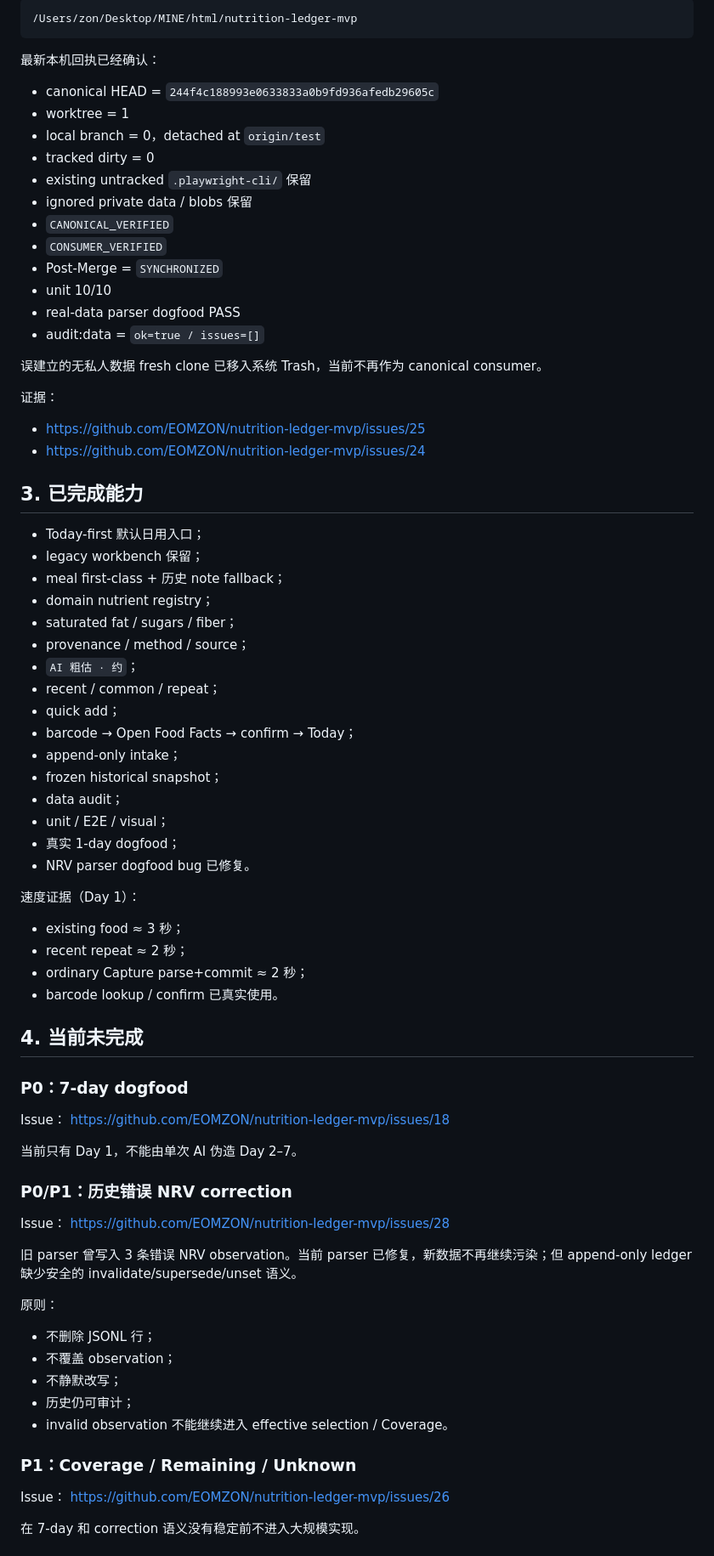
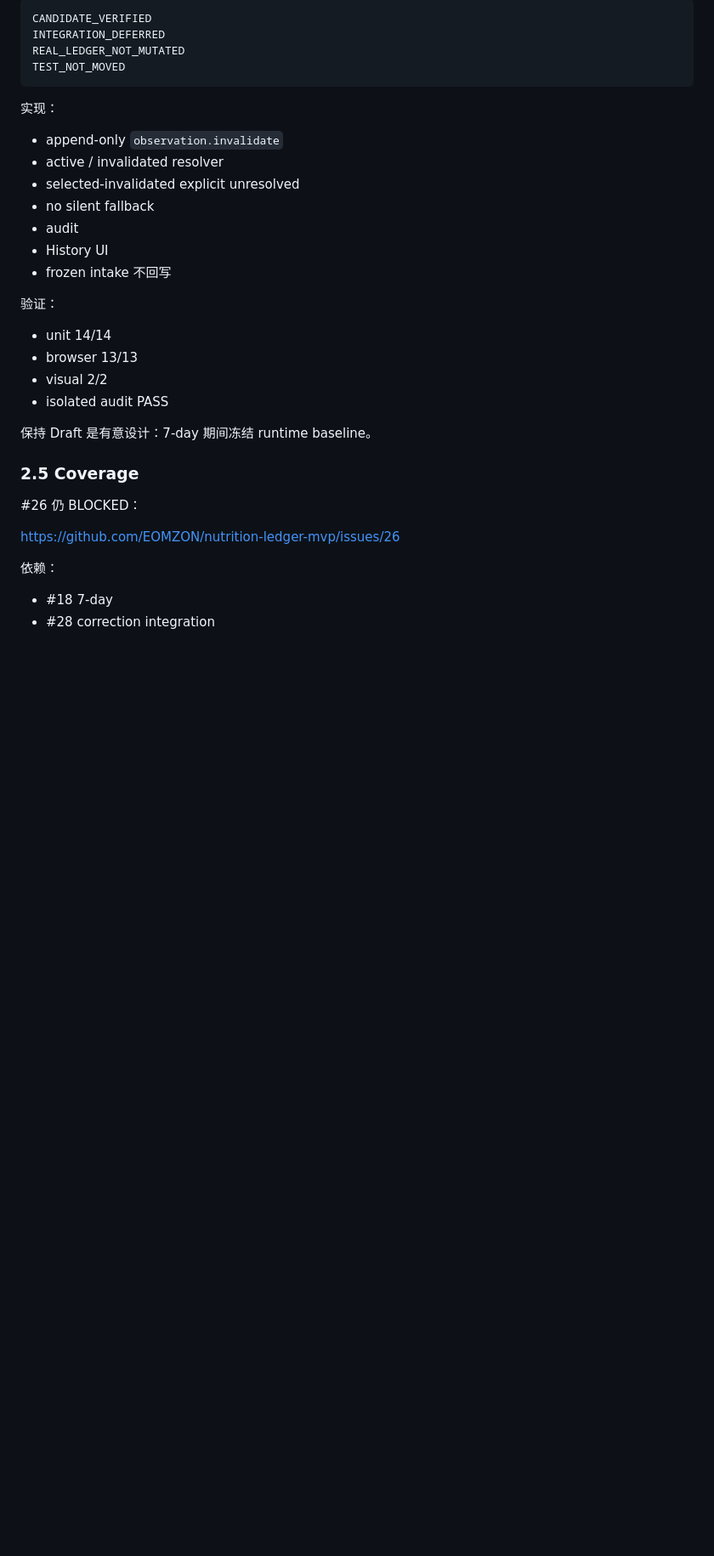
Before and after one commit to EOMZON/nutrition-ledger-mvp, a Markdown page: docs/analysis/2026-09-18-nutrition-mainline-gap-timeline-review.md, the part around one of its changes. Shown at 85% size. GitHub-like rendering; blank space fills up the shorter version.

Commit message:
docs: refresh Nutrition gap timeline after Day2

````diff
--- a/docs/analysis/2026-09-18-nutrition-mainline-gap-timeline-review.md
+++ b/docs/analysis/2026-09-18-nutrition-mainline-gap-timeline-review.md
@@ -73,81 +94,35 @@ f617184  NRV regression tests
 
 ```text
-/Users/zon/Desktop/MINE/html/nutrition-ledger-mvp
+CANDIDATE_VERIFIED
+INTEGRATION_DEFERRED
+REAL_LEDGER_NOT_MUTATED
+TEST_NOT_MOVED
 ```
 
-最新本机回执已经确认：
+实现：
+- append-only `observation.invalidate`
+- active / invalidated resolver
+- selected-invalidated explicit unresolved
+- no silent fallback
+- audit
+- History UI
+- frozen intake 不回写
 
-- canonical HEAD = `244f4c188993e0633833a0b9fd936afedb29605c`
-- worktree = 1
-- local branch = 0，detached at `origin/test`
-- tracked dirty = 0
-- existing untracked `.playwright-cli/` 保留
-- ignored private data / blobs 保留
-- `CANONICAL_VERIFIED`
-- `CONSUMER_VERIFIED`
-- Post-Merge = `SYNCHRONIZED`
-- unit 10/10
-- real-data parser dogfood PASS
-- audit:data = `ok=true / issues=[]`
+验证：
+- unit 14/14
+- browser 13/13
+- visual 2/2
+- isolated audit PASS
 
-误建立的无私人数据 fresh clone 已移入系统 Trash，当前不再作为 canonical consumer。
+保持 Draft 是有意设计：7-day 期间冻结 runtime baseline。
 
-证据：
-- https://github.com/EOMZON/nutrition-ledger-mvp/issues/25
-- https://github.com/EOMZON/nutrition-ledger-mvp/issues/24
+### 2.5 Coverage
 
-## 3. 已完成能力
+#26 仍 BLOCKED：
 
-- Today-first 默认日用入口；
-- legacy workbench 保留；
-- meal first-class + 历史 note fallback；
-- domain nutrient registry；
-- saturated fat / sugars / fiber；
-- provenance / method / source；
-- `AI 粗估 · 约`；
-- recent / common / repeat；
-- quick add；
-- barcode → Open Food Facts → confirm → Today；
-- append-only intake；
-- frozen historical snapshot；
-- data audit；
-- unit / E2E / visual；
-- 真实 1-day dogfood；
-- NRV parser dogfood bug 已修复。
-
-速度证据（Day 1）：
-- existing food ≈ 3 秒；
-- recent repeat ≈ 2 秒；
-- ordinary Capture parse+commit ≈ 2 秒；
-- barcode lookup / confirm 已真实使用。
-
-## 4. 当前未完成
-
-### P0：7-day dogfood
-
-Issue：
-https://github.com/EOMZON/nutrition-ledger-mvp/issues/18
-
-当前只有 Day 1，不能由单次 AI 伪造 Day 2–7。
-
-### P0/P1：历史错误 NRV correction
-
-Issue：
-https://github.com/EOMZON/nutrition-ledger-mvp/issues/28
-
-旧 parser 曾写入 3 条错误 NRV observation。当前 parser 已修复，新数据不再继续污染；但 append-only ledger 缺少安全的 invalidate/supersede/unset 语义。
-
-原则：
-- 不删除 JSONL 行；
-- 不覆盖 observation；
-- 不静默改写；
-- 历史仍可审计；
-- invalid observation 不能继续进入 effective selection / Coverage。
-
-### P1：Coverage / Remaining / Unknown
-
-Issue：
 https://github.com/EOMZON/nutrition-ledger-mvp/issues/26
 
-在 7-day 和 correction 语义没有稳定前不进入大规模实现。
+依赖：
+- #18 7-day
+- #28 correction integration
 
````
Also changed, not shown: other parts of docs/analysis/2026-09-18-nutrition-mainline-gap-timeline-review.md (+189 -79 lines).
